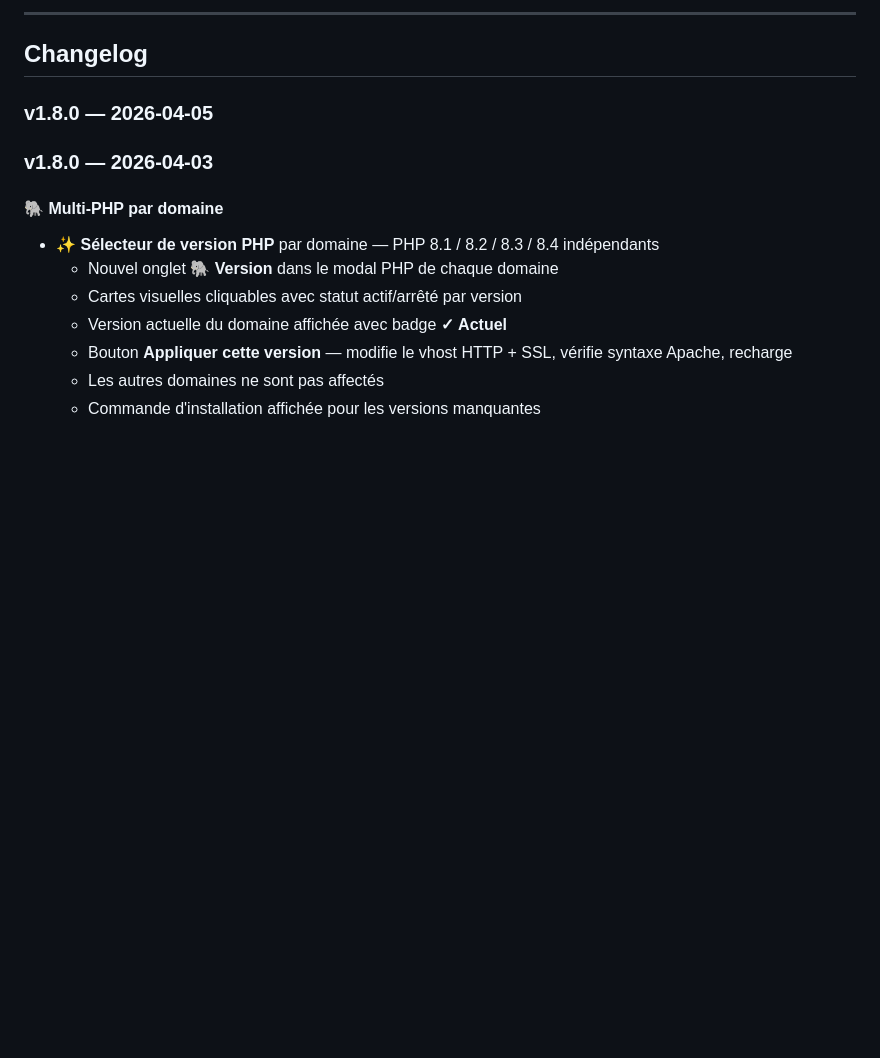
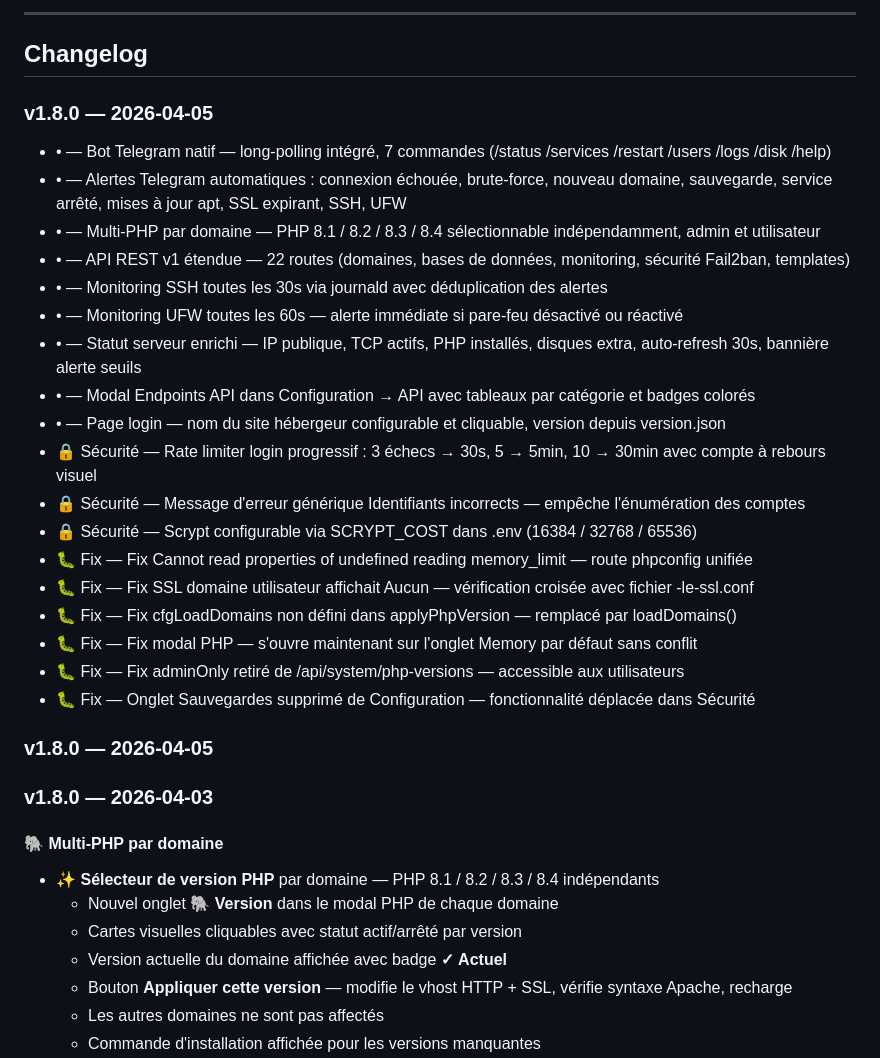
Before and after one commit to kazypanel/kazypanel, a Markdown page: README.md, the part around the change. GitHub-like rendering; blank space fills up the shorter version.

Commit message:
🚀 Release v1.8.0

```diff
--- a/README.md
+++ b/README.md
@@ -1136,6 +1136,26 @@ Développé avec ❤️ — Node.js, Express, Apache2, PHP-FPM, MariaDB, vsftpd,
 ## Changelog
 
 ### v1.8.0 — 2026-04-05
+- • — Bot Telegram natif — long-polling intégré, 7 commandes (/status /services /restart /users /logs /disk /help)
+- • — Alertes Telegram automatiques : connexion échouée, brute-force, nouveau domaine, sauvegarde, service arrêté, mises à jour apt, SSL expirant, SSH, UFW
+- • — Multi-PHP par domaine — PHP 8.1 / 8.2 / 8.3 / 8.4 sélectionnable indépendamment, admin et utilisateur
+- • — API REST v1 étendue — 22 routes (domaines, bases de données, monitoring, sécurité Fail2ban, templates)
+- • — Monitoring SSH toutes les 30s via journald avec déduplication des alertes
+- • — Monitoring UFW toutes les 60s — alerte immédiate si pare-feu désactivé ou réactivé
+- • — Statut serveur enrichi — IP publique, TCP actifs, PHP installés, disques extra, auto-refresh 30s, bannière alerte seuils
+- • — Modal Endpoints API dans Configuration → API avec tableaux par catégorie et badges colorés
+- • — Page login — nom du site hébergeur configurable et cliquable, version depuis version.json
+- 🔒 Sécurité — Rate limiter login progressif : 3 échecs → 30s, 5 → 5min, 10 → 30min avec compte à rebours visuel
+- 🔒 Sécurité — Message d'erreur générique Identifiants incorrects — empêche l'énumération des comptes
+- 🔒 Sécurité — Scrypt configurable via SCRYPT_COST dans .env (16384 / 32768 / 65536)
+- 🐛 Fix — Fix Cannot read properties of undefined reading memory_limit — route phpconfig unifiée
+- 🐛 Fix — Fix SSL domaine utilisateur affichait Aucun — vérification croisée avec fichier -le-ssl.conf
+- 🐛 Fix — Fix cfgLoadDomains non défini dans applyPhpVersion — remplacé par loadDomains()
+- 🐛 Fix — Fix modal PHP — s'ouvre maintenant sur l'onglet Memory par défaut sans conflit
+- 🐛 Fix — Fix adminOnly retiré de /api/system/php-versions — accessible aux utilisateurs
+- 🐛 Fix — Onglet Sauvegardes supprimé de Configuration — fonctionnalité déplacée dans Sécurité
+
+### v1.8.0 — 2026-04-05
 
 ### v1.8.0 — 2026-04-03
 
```
